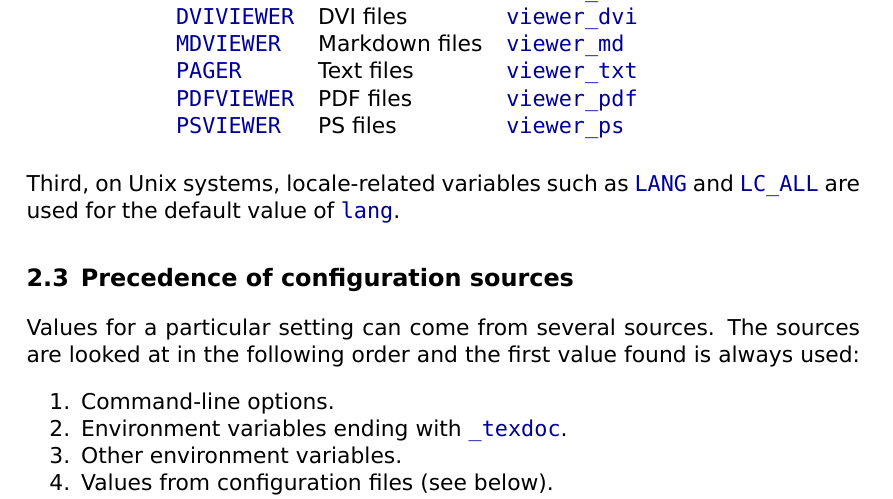
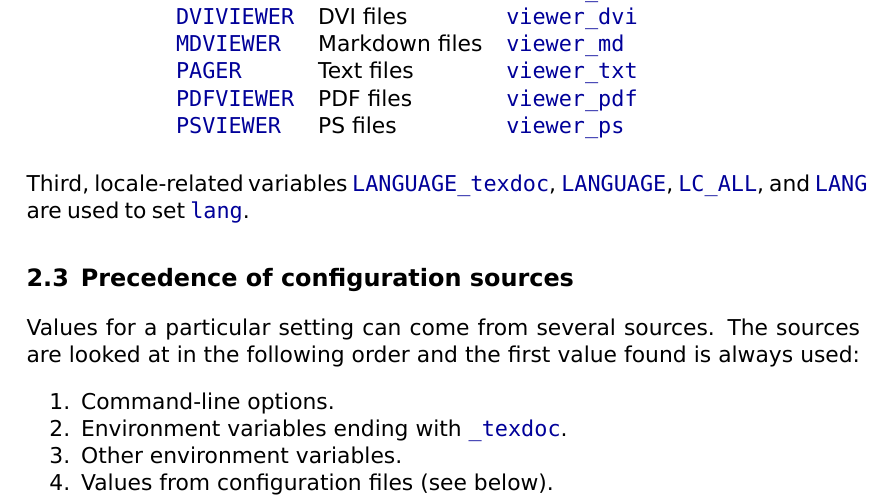
Before and after one commit to TeX-Live/texdoc, a LaTeX document (doc/texdoc.tex): part of page 6 of 17, cut so that both start at the same text. Compiled offline with XeLaTeX; a missing font is replaced by an installed copy or a similar font.

Commit message:
update doc [ci skip]

```diff
--- a/doc/texdoc.tex
+++ b/doc/texdoc.tex
@@ -263,8 +263,8 @@ Variable & Use for & Configuration item \\ \hline
 \end{tabular}
 \end{center}
 
-Third, on Unix systems, locale-related variables such as |LANG| and |LC_ALL|
-are used for the default value of \ci{lang}.
+Third, locale-related variables |LANGUAGE_texdoc|, |LANGUAGE|, |LC_ALL|, and
+|LANG| are used to set \ci{lang}.
 
 \subsection{Precedence of configuration sources}
 \label{sec:prec}
```
Also changed, not shown: doc/texdoc.1.md (+2 -2 lines), doc/texdoc.tex (2 more changed lines).
